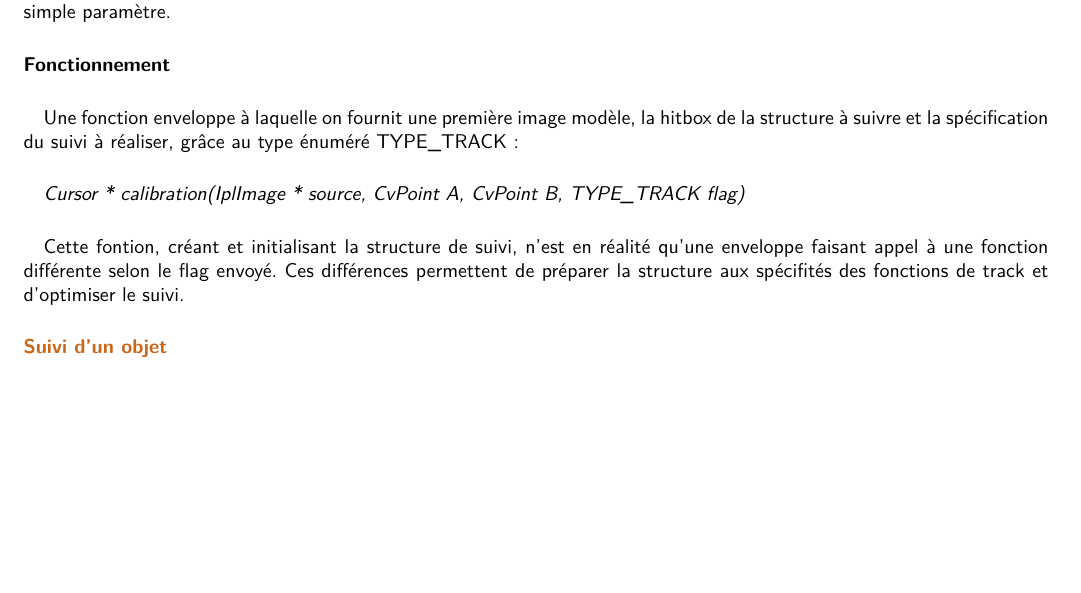
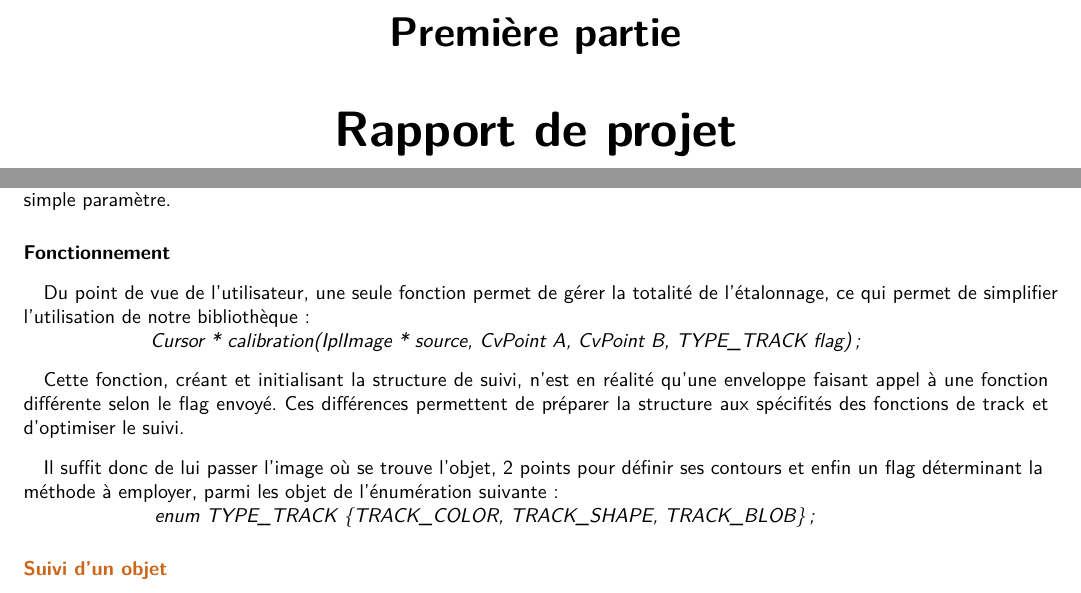
Before and after one commit to kbollini/dessin-realite-augmentee, a LaTeX document (documents/rapport/rapport.tex): part of page 18 of 32 before the commit and two parts of pages 5 and 19 of 33 after it, the two joined at a grey line, cut at the place of the change, the shorter picture padded with empty space. Compiled offline with pdfLaTeX.

Commit message:
faire des alinéas, EASY --'

```diff
--- a/documents/rapport/rapport.tex
+++ b/documents/rapport/rapport.tex
@@ -40,10 +40,12 @@
 	\listoffigures
 
 	\newpage
+	%TODO : grossir, centrer sur la page
 	Remerciements : \\
 
 	Nous tenons à remercier tout particulièrement M. William Puech (enseignant chercheur au LIRMM à l'université Montpellier 2, responsable de la formation du Master informatique IMAGINA) sans qui ce projet n'aurait pas pu se faire, pour avoir accepter de nous encadrer, pour son aide et son implication.\\
 	Nous souhaitons aussi remercier M. Benoit Lange (doctorant au LIRMM) pour ses conseils et sa présence au cours de ce projet. \\
+	\part{Rapport de projet}
 	\newpage
 	\chapter{Introduction}
 		\section{Présentation}
@@ -257,10 +259,16 @@ Avant de commencer l'application, nous avons décidé de passer un long moment s
 				Comme expliqué dans la partie d'analyse, le fonctionnement de la bibliothèque de suivi repose sur l'utilisation d'une structure de données créée et manipulée respectivement par les deux fonctions d'étalonnage et de suivi. L'affinage de la recherche et le choix par l'utilisateur du type de suivi à réaliser passe par la manipulation d'une énumération, proposée par la bibliothèque. Aujourd'hui composée de 3 éléments correspondant chacun à un type de suivi particulier, cette énumération est amenée à s'agrandir avec l'ajout de nouvelles méthodes.
 				\subsubsection{\textcolor{blue}{Étalonnage}} \paragraph{}
 				Afin d'effectuer le suivi d'un objet (au sens large du terme) grâce à notre bibliothèque, il convient en premier lieu de faire appel à la fonction "calibration". Réalisant l'étalonnage, elle permet de créer et d'initialiser la struture de suivi, appelée "Cursor", contenant l'intégralité des informations qui vont permettre d'identifier l'objet et de réaliser sa localisation dans les images futures. C'est lors de cette étape que l'utilisateur doit préciser le type de suivi soubaité, par l'intermédiaire d'un simple paramètre.
-					\paragraph{Fonctionnement}\paragraph{}
-						Une fonction enveloppe à laquelle on fournit une première image modèle, la hitbox de la structure à suivre et la spécification du suivi à réaliser, grâce au type énuméré TYPE\_TRACK : \paragraph{}
-\begin{itshape}Cursor * calibration(IplImage * source, CvPoint A, CvPoint B, TYPE\_TRACK flag) \end{itshape} \paragraph{}
-	Cette fontion, créant et initialisant la structure de suivi, n'est en réalité qu'une enveloppe faisant appel à une fonction différente selon le flag envoyé. Ces différences permettent de préparer la structure aux spécifités des fonctions de track et d'optimiser le suivi.
+					\paragraph{Fonctionnement}
+					\begin{tabbing}
+					\quad Du point de \=vue de l'utilisateur, une seule fonction permet de gérer la totalité de l'étalonnage, ce qui permet de simplifier\\ l'utilisation de notre bibliothèque : \\
+					\>\begin{itshape}Cursor * calibration(IplImage * source, CvPoint A, CvPoint B, TYPE\_TRACK flag);\end{itshape}
+					\end {tabbing}
+					\quad Cette fonction, créant et initialisant la structure de suivi, n'est en réalité qu'une enveloppe faisant appel à une fonction différente selon le flag envoyé. Ces différences permettent de préparer la structure aux spécifités des fonctions de track et d'optimiser le suivi.
+					\begin{tabbing}
+					\quad Il suffit donc \=de lui passer l'image où se trouve l'objet, 2 points pour définir ses contours et enfin un flag déterminant la\\ méthode à employer, parmi les objet de l'énumération suivante : \\
+\> \begin{itshape}enum TYPE\_TRACK \{TRACK\_COLOR, TRACK\_SHAPE, TRACK\_BLOB\};\end{itshape}
+					\end{tabbing}
 				\subsubsection{\textcolor{orange}{Suivi d'un objet}} \paragraph{}
 				Une fois ces informations enregistrées, il est alors possible de faire appel autant de fois que nécessaire à la fonction "track" de suivi, afin mettre à jour la structure de données avec les modifications inhérantes au changement d'image.
 						\paragraph{Fonctionnement}\paragraph{}
```
Also changed, not shown: documents/rapport/rapport.pdf, documents/rapport/rapport.tex (2 more changed lines).
